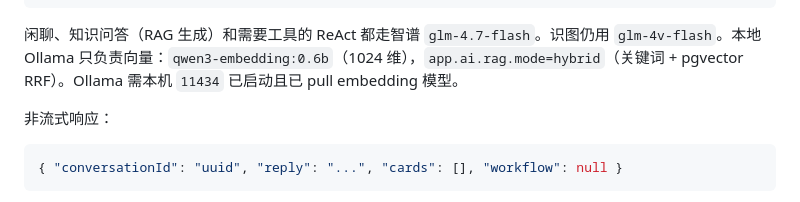
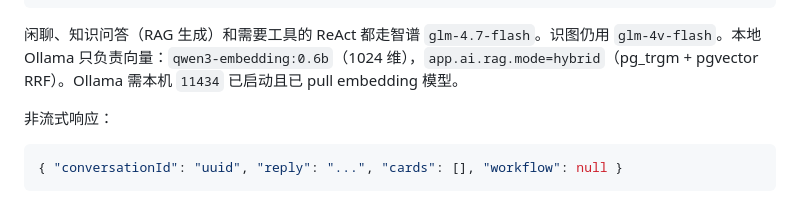
Before and after one commit to github-yitao/soulfood-front, a Markdown page: doc/API对接清单.md, the part around the change. Drawn GitHub-style.

````diff
--- a/doc/API对接清单.md
+++ b/doc/API对接清单.md
@@ -44,7 +44,7 @@
 }
 ```
 
-闲聊、知识问答（RAG 生成）和需要工具的 ReAct 都走智谱 `glm-4.7-flash`。识图仍用 `glm-4v-flash`。本地 Ollama 只负责向量：`qwen3-embedding:0.6b`（1024 维），`app.ai.rag.mode=hybrid`（关键词 + pgvector RRF）。Ollama 需本机 `11434` 已启动且已 pull embedding 模型。
+闲聊、知识问答（RAG 生成）和需要工具的 ReAct 都走智谱 `glm-4.7-flash`。识图仍用 `glm-4v-flash`。本地 Ollama 只负责向量：`qwen3-embedding:0.6b`（1024 维），`app.ai.rag.mode=hybrid`（pg_trgm + pgvector RRF）。Ollama 需本机 `11434` 已启动且已 pull embedding 模型。
 
 非流式响应：
 
````
Also changed, not shown: doc/product/ai-rag-workflow-plan.md (+2 -2 lines), doc/product/db-schema.md (+1 -0 lines).
